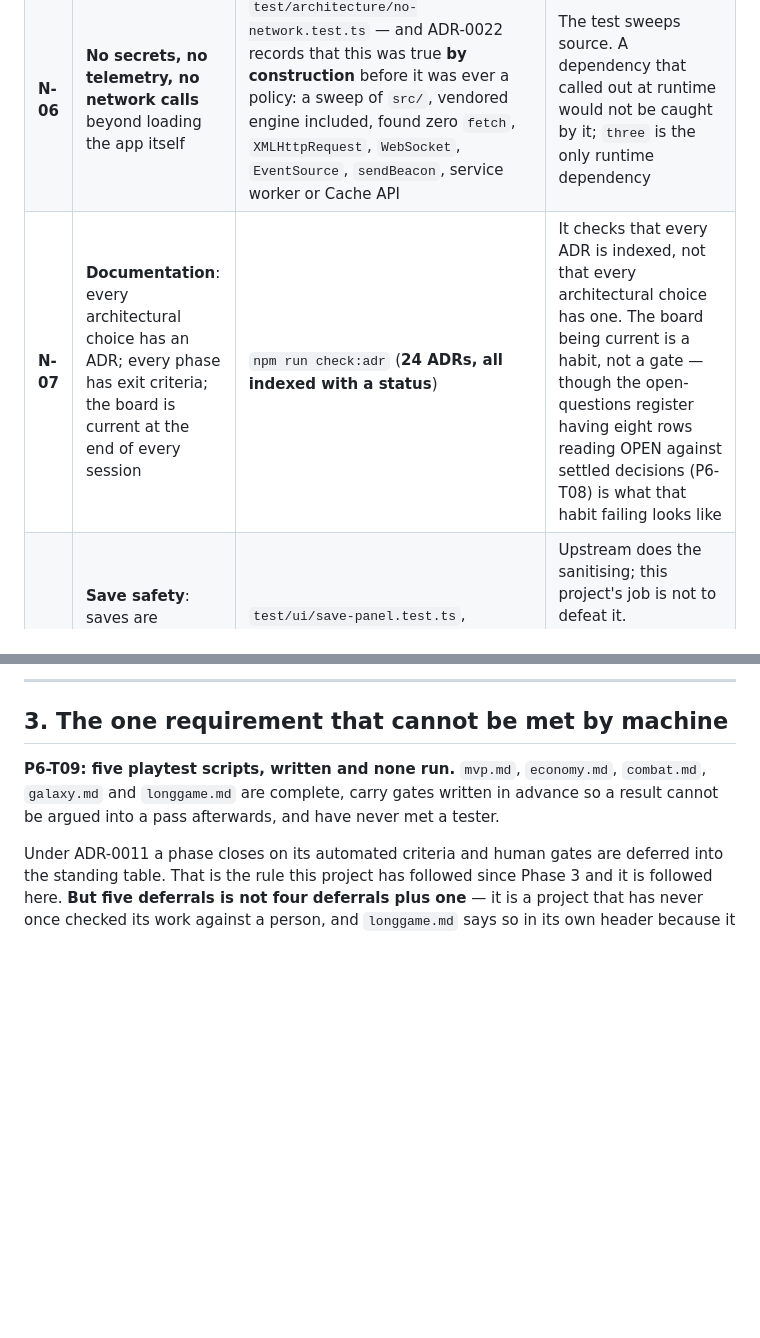
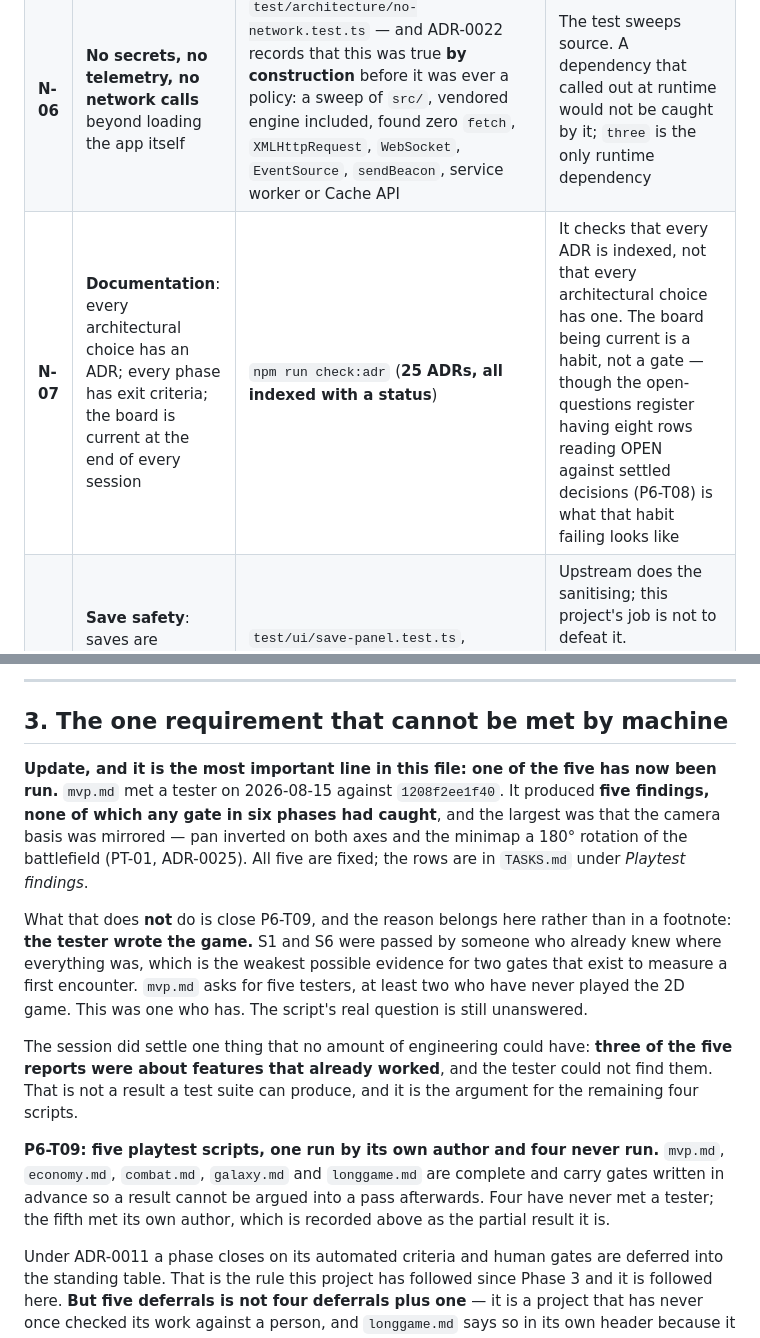
Before and after one commit to alma92350/3D-SpaceExploration-RTS, a Markdown page: docs/planning/RELEASE.md, 2 parts joined by grey strips. Rendered like a GitHub page; blank space fills up the shorter version.

Commit message:
Re-derive RELEASE.md: 25 ADRs, 239.1 kB, and one playtest script finally run
Every command the file cites, executed rather than read, which is the rule it
sets for itself. Three lines were stale — the ADR count (24 against 25), the
payload (238.3 against 239.1 kB), and N-05's enforcement list, which had not
picked up the onboarding check now that it runs in both directions.

The substantive change is section 3. It has said since P6-T10 that five
playtest scripts were written and none run; one has now been run, and it found
five things six phases of gates did not — the largest being a mirrored camera
basis that inverted pan on both axes and left the minimap a 180-degree rotation
of the battlefield.

It does not close P6-T09 and the file now says why in its own words: the tester
wrote the game, so S1 and S6 were passed by someone who already knew where
everything was, which is the weakest possible evidence for two gates that exist
to measure a first encounter. Four scripts have still never met a tester.

N-05 gains the finding that "keyboard-navigable" had been assuming a layout.

Co-Authored-By: Claude Opus 5 <noreply@anthropic.com>
Claude-Session: https://claude.ai/code/session_01RLbYYPrbhZzgHcnPkiFH26

```diff
--- a/docs/planning/RELEASE.md
+++ b/docs/planning/RELEASE.md
@@ -28,5 +28,5 @@ not cover, because a guard whose limits are unstated is a guard the next reader
 | **N-06** | **No secrets, no telemetry, no network calls** beyond loading the app itself | `test/architecture/no-network.test.ts` — and ADR-0022 records that this was true **by construction** before it was ever a policy: a sweep of `src/`, vendored engine included, found zero `fetch`, `XMLHttpRequest`, `WebSocket`, `EventSource`, `sendBeacon`, service worker or Cache API | The test sweeps source. A dependency that called out at runtime would not be caught by it; `three` is the only runtime dependency |
-| **N-07** | **Documentation**: every architectural choice has an ADR; every phase has exit criteria; the board is current at the end of every session | `npm run check:adr` (**24 ADRs, all indexed with a status**) | It checks that every ADR is indexed, not that every architectural choice has one. The board being current is a habit, not a gate — though the open-questions register having eight rows reading OPEN against settled decisions (P6-T08) is what that habit failing looks like |
+| **N-07** | **Documentation**: every architectural choice has an ADR; every phase has exit criteria; the board is current at the end of every session | `npm run check:adr` (**25 ADRs, all indexed with a status**) | It checks that every ADR is indexed, not that every architectural choice has one. The board being current is a habit, not a gate — though the open-questions register having eight rows reading OPEN against settled decisions (P6-T08) is what that habit failing looks like |
 | **N-08** | **Save safety**: saves are untrusted input — sanitised and version-checked exactly as upstream does | `test/ui/save-panel.test.ts`, `test/app/failure.test.ts` (22 corruptions fired, every one refused with the session intact), `test/bridge/commands.test.ts` | Upstream does the sanitising; this project's job is not to defeat it. `describeSave` reads the payload's own `v` and never our envelope, so a version gate cannot be bypassed by the wrapper |
 
 ---
@@ -53,9 +53,26 @@ Three things are **not** in CI and each is deliberate:
 
 ## 3. The one requirement that cannot be met by machine
 
-**P6-T09: five playtest scripts, written and none run.** `mvp.md`, `economy.md`, `combat.md`,
-`galaxy.md` and `longgame.md` are complete, carry gates written in advance so a result cannot be
-argued into a pass afterwards, and have never met a tester.
+**Update, and it is the most important line in this file: one of the five has now been run.**
+`mvp.md` met a tester on 2026-08-15 against `1208f2ee1f40`. It produced **five findings, none of
+which any gate in six phases had caught**, and the largest was that the camera basis was mirrored —
+pan inverted on both axes and the minimap a 180° rotation of the battlefield (PT-01, ADR-0025). All
+five are fixed; the rows are in `TASKS.md` under *Playtest findings*.
+
+What that does **not** do is close P6-T09, and the reason belongs here rather than in a footnote:
+**the tester wrote the game.** S1 and S6 were passed by someone who already knew where everything
+was, which is the weakest possible evidence for two gates that exist to measure a first encounter.
+`mvp.md` asks for five testers, at least two who have never played the 2D game. This was one who
+has. The script's real question is still unanswered.
+
+The session did settle one thing that no amount of engineering could have: **three of the five
+reports were about features that already worked**, and the tester could not find them. That is not a
+result a test suite can produce, and it is the argument for the remaining four scripts.
+
+**P6-T09: five playtest scripts, one run by its own author and four never run.** `mvp.md`, `economy.md`, `combat.md`,
+`galaxy.md` and `longgame.md` are complete and carry gates written in advance so a result cannot be
+argued into a pass afterwards. Four have never met a tester; the fifth met its own author, which is
+recorded above as the partial result it is.
 
 Under ADR-0011 a phase closes on its automated criteria and human gates are deferred into the
 standing table. That is the rule this project has followed since Phase 3 and it is followed here.
```
Also changed, not shown: other parts of docs/planning/RELEASE.md (+2 -2 lines).
